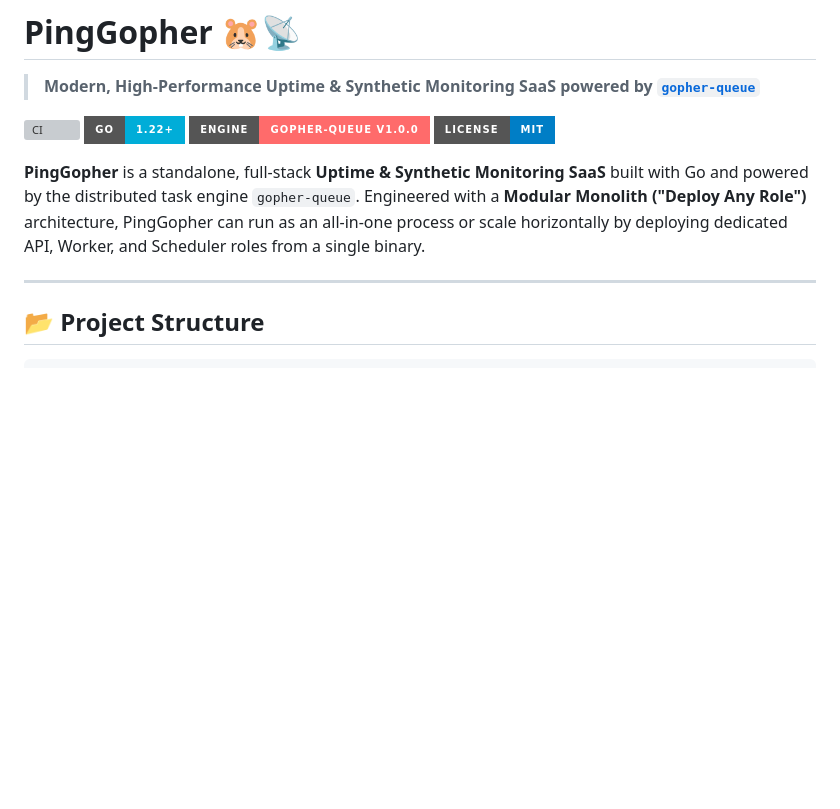
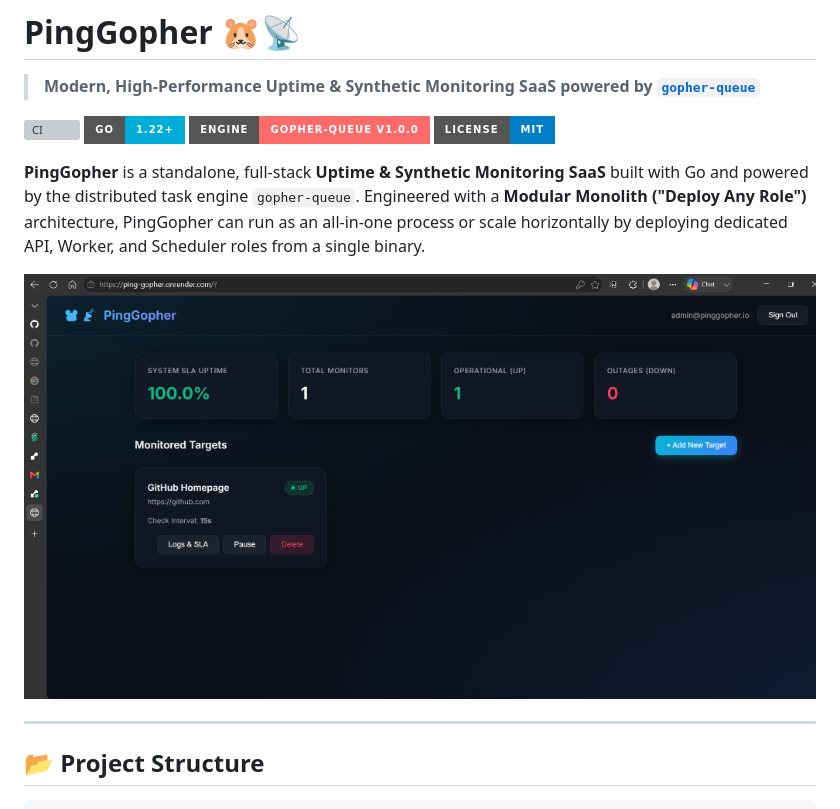
Before and after one commit to SirZeck/ping-gopher, a Markdown page: README.md, the part around the change. Drawn GitHub-style; pictures changed too: assets/dashboard.png (added); badges without logos; blank space fills up the shorter version; grey boxes are pictures that could not be loaded.

Commit message:
docs(readme): embed dashboard preview asset

```diff
--- a/README.md
+++ b/README.md
@@ -8,6 +8,8 @@
 [![License](https://img.shields.io/badge/License-MIT-blue.svg?style=for-the-badge)](LICENSE)
 
 **PingGopher** is a standalone, full-stack **Uptime & Synthetic Monitoring SaaS** built with Go and powered by the distributed task engine `gopher-queue`. Engineered with a **Modular Monolith ("Deploy Any Role")** architecture, PingGopher can run as an all-in-one process or scale horizontally by deploying dedicated API, Worker, and Scheduler roles from a single binary.
+
+![PingGopher Dashboard Preview](assets/dashboard.png)
 
 ---
 
```
Also changed, not shown: assets/README.md (added, +5 -0 lines), assets/status.png (added).
